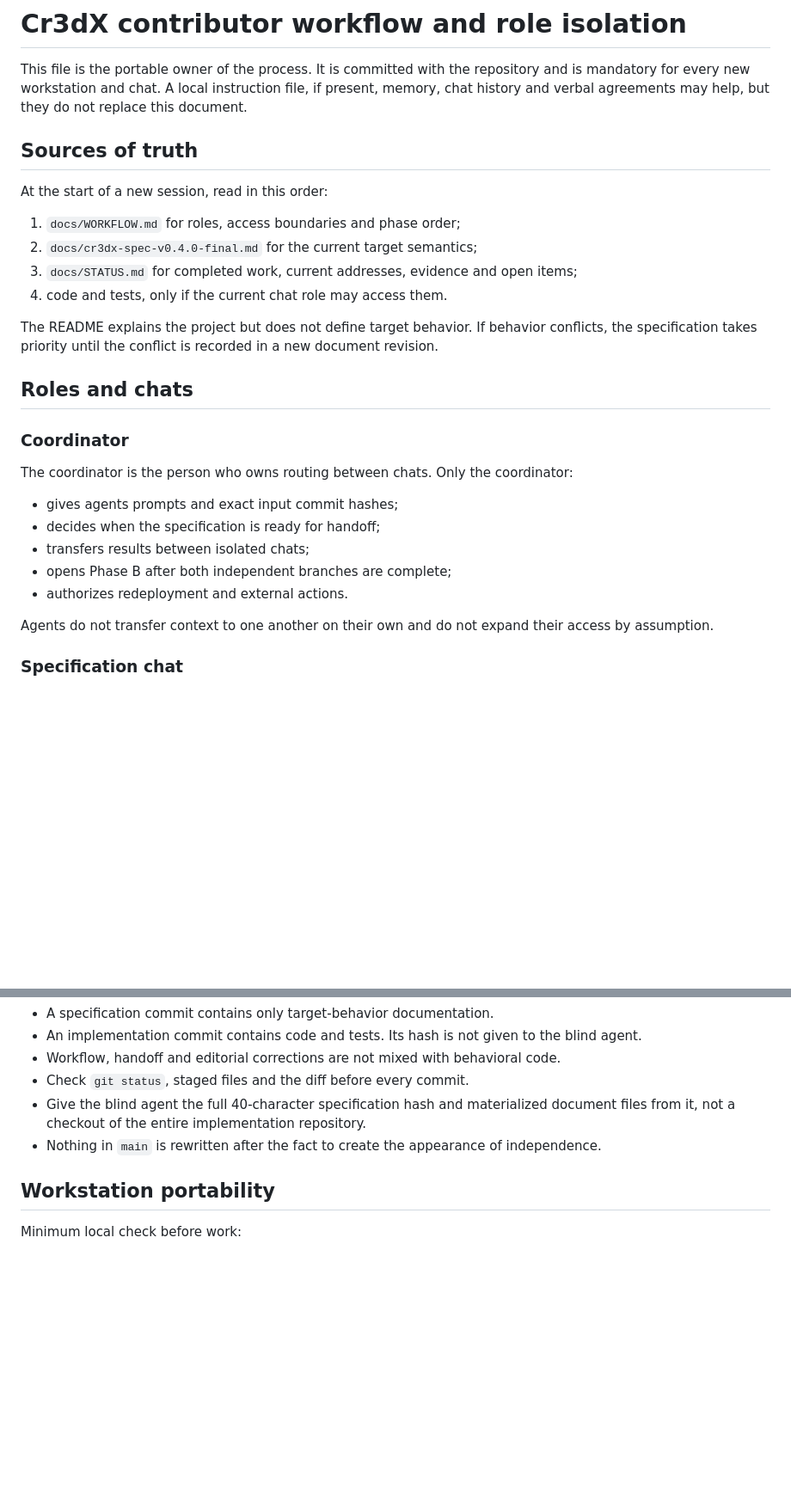
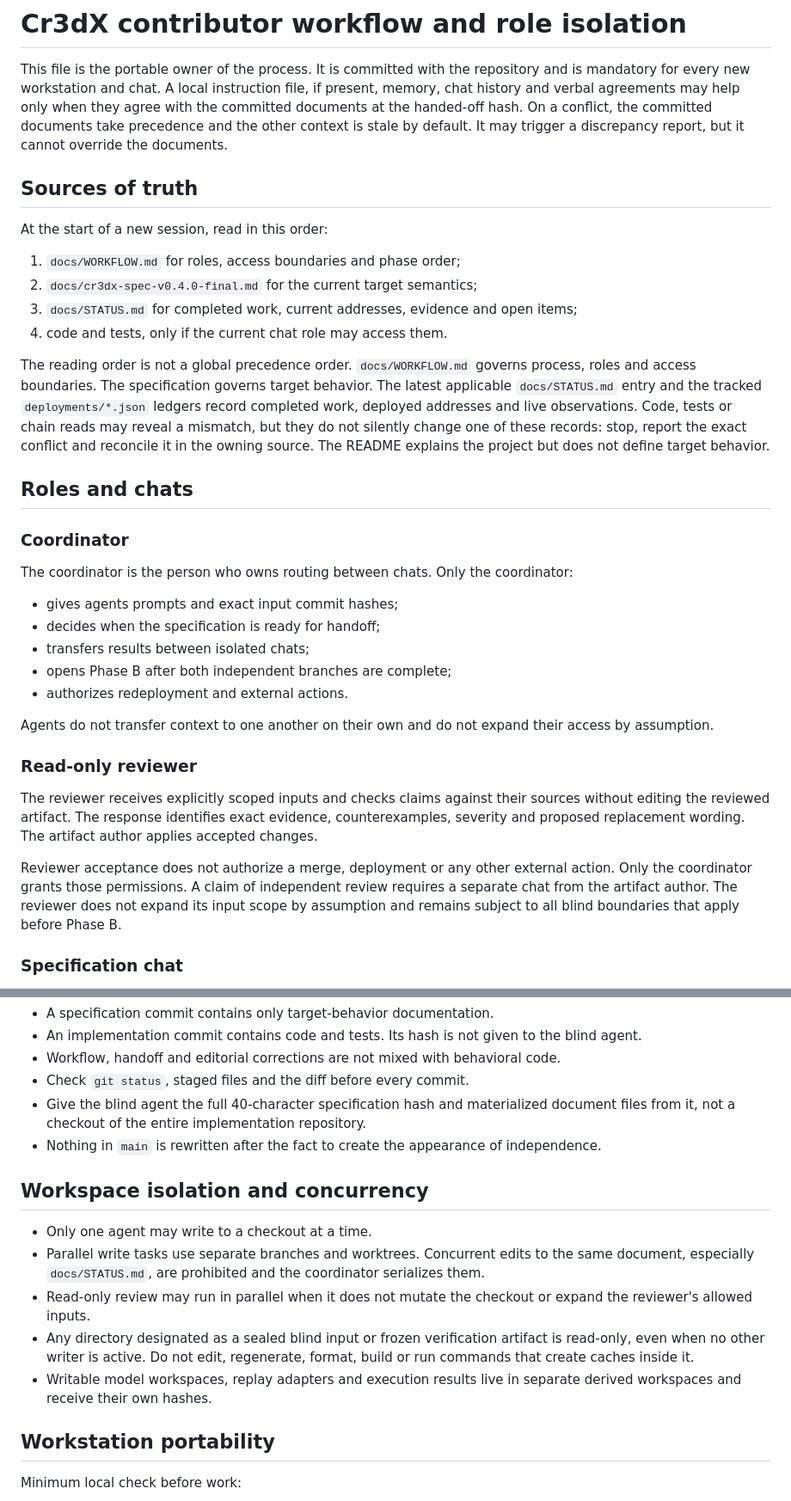
Before and after one commit to Vastargazing/Cr3dX, a Markdown page: docs/WORKFLOW.md, 2 parts joined by grey strips. Shown at 86% size. GitHub-like rendering; blank space fills up the shorter version.

Commit message:
Clarify workflow authority and workspace isolation

```diff
--- a/docs/WORKFLOW.md
+++ b/docs/WORKFLOW.md
@@ -3,7 +3,10 @@
 This file is the portable owner of the process. It is committed with the
 repository and is mandatory for every new workstation and chat. A local
 instruction file, if present, memory, chat history and verbal agreements may
-help, but they do not replace this document.
+help only when they agree with the committed documents at the handed-off hash.
+On a conflict, the committed documents take precedence and the other context is
+stale by default. It may trigger a discrepancy report, but it cannot override
+the documents.
 
 ## Sources of truth
 
@@ -15,9 +18,14 @@ At the start of a new session, read in this order:
    items;
 4. code and tests, only if the current chat role may access them.
 
-The README explains the project but does not define target behavior. If behavior
-conflicts, the specification takes priority until the conflict is recorded in a
-new document revision.
+The reading order is not a global precedence order. `docs/WORKFLOW.md` governs
+process, roles and access boundaries. The specification governs target
+behavior. The latest applicable `docs/STATUS.md` entry and the tracked
+`deployments/*.json` ledgers record completed work, deployed addresses and live
+observations. Code, tests or chain reads may reveal a mismatch, but they do not
+silently change one of these records: stop, report the exact conflict and
+reconcile it in the owning source. The README explains the project but does not
+define target behavior.
 
 ## Roles and chats
 
@@ -34,6 +42,19 @@ coordinator:
 
 Agents do not transfer context to one another on their own and do not expand
 their access by assumption.
+
+### Read-only reviewer
+
+The reviewer receives explicitly scoped inputs and checks claims against their
+sources without editing the reviewed artifact. The response identifies exact
+evidence, counterexamples, severity and proposed replacement wording. The
+artifact author applies accepted changes.
+
+Reviewer acceptance does not authorize a merge, deployment or any other
+external action. Only the coordinator grants those permissions. A claim of
+independent review requires a separate chat from the artifact author. The
+reviewer does not expand its input scope by assumption and remains subject to
+all blind boundaries that apply before Phase B.
 
 ### Specification chat
 
@@ -152,6 +173,20 @@ it with the coordinator. A conflicting prompt must not be followed mechanically.
 - Nothing in `main` is rewritten after the fact to create the appearance of
   independence.
 
+## Workspace isolation and concurrency
+
+- Only one agent may write to a checkout at a time.
+- Parallel write tasks use separate branches and worktrees. Concurrent edits to
+  the same document, especially `docs/STATUS.md`, are prohibited and the
+  coordinator serializes them.
+- Read-only review may run in parallel when it does not mutate the checkout or
+  expand the reviewer's allowed inputs.
+- Any directory designated as a sealed blind input or frozen verification
+  artifact is read-only, even when no other writer is active. Do not edit,
+  regenerate, format, build or run commands that create caches inside it.
+- Writable model workspaces, replay adapters and execution results live in
+  separate derived workspaces and receive their own hashes.
+
 ## Workstation portability
 
 Minimum local check before work:
```
